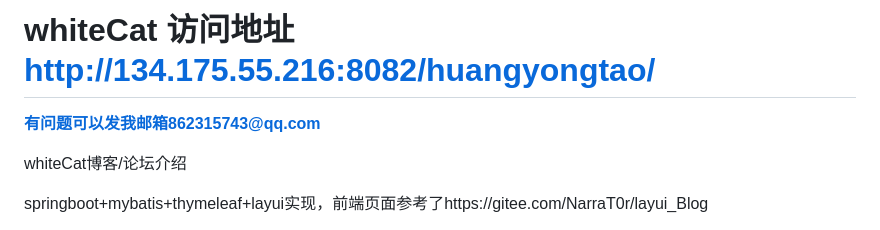
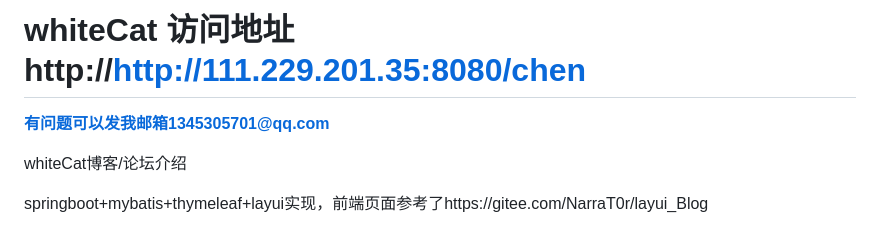
Before and after one commit to alaions/whiteCat, a Markdown page: README.md, the part around the change. Drawn GitHub-style.

Commit message:
update README.md.
Signed-off-by: alaions <11795877+alaions@user.noreply.gitee.com>

```diff
--- a/README.md
+++ b/README.md
@@ -1,8 +1,8 @@
 
 
-# whiteCat 访问地址  http://134.175.55.216:8082/huangyongtao/
+# whiteCat 访问地址  http://http://111.229.201.35:8080/chen
 
- **有问题可以发我邮箱862315743@qq.com**
+ **有问题可以发我邮箱1345305701@qq.com**
 
 whiteCat博客/论坛介绍
 
```
